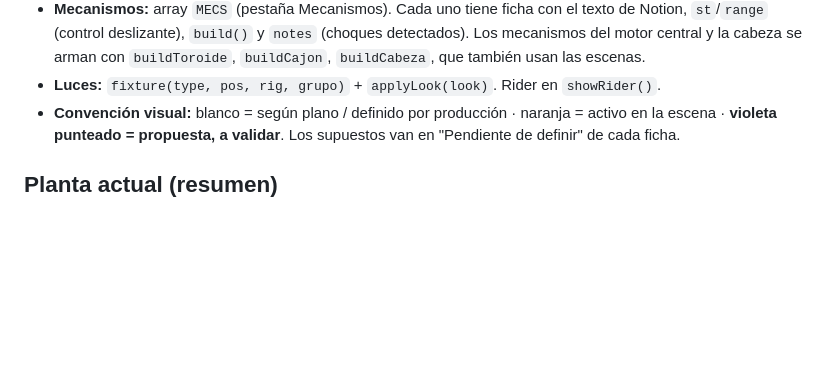
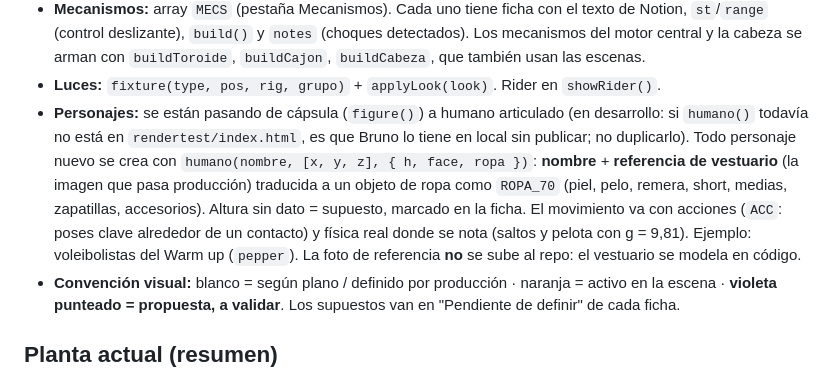
Before and after one commit to juancasareto/vaterfly-pitch, a Markdown page: CLAUDE.md, the part around the change. Drawn GitHub-style; blank space fills up the shorter version.

Commit message:
CLAUDE.md: esquema para crear personajes (nombre + referencia de vestuario)
Co-Authored-By: Claude Opus 5.5 <noreply@anthropic.com>

```diff
--- a/CLAUDE.md
+++ b/CLAUDE.md
@@ -36,6 +36,13 @@ Un solo HTML con Three.js 0.180 desde jsDelivr (importmap). Sin build.
   (control deslizante), `build()` y `notes` (choques detectados). Los mecanismos del motor central y la cabeza
   se arman con `buildToroide`, `buildCajon`, `buildCabeza`, que también usan las escenas.
 - **Luces:** `fixture(type, pos, rig, grupo)` + `applyLook(look)`. Rider en `showRider()`.
+- **Personajes:** se están pasando de cápsula (`figure()`) a humano articulado (en desarrollo: si `humano()` todavía
+  no está en `rendertest/index.html`, es que Bruno lo tiene en local sin publicar; no duplicarlo). Todo personaje nuevo se crea con
+  `humano(nombre, [x, y, z], { h, face, ropa })`: **nombre** + **referencia de vestuario** (la imagen que pasa
+  producción) traducida a un objeto de ropa como `ROPA_70` (piel, pelo, remera, short, medias, zapatillas, accesorios).
+  Altura sin dato = supuesto, marcado en la ficha. El movimiento va con acciones (`ACC`: poses clave alrededor de un
+  contacto) y física real donde se nota (saltos y pelota con g = 9,81). Ejemplo: voleibolistas del Warm up (`pepper`).
+  La foto de referencia **no** se sube al repo: el vestuario se modela en código.
 - **Convención visual:** blanco = según plano / definido por producción · naranja = activo en la escena ·
   **violeta punteado = propuesta, a validar**. Los supuestos van en "Pendiente de definir" de cada ficha.
 
```
